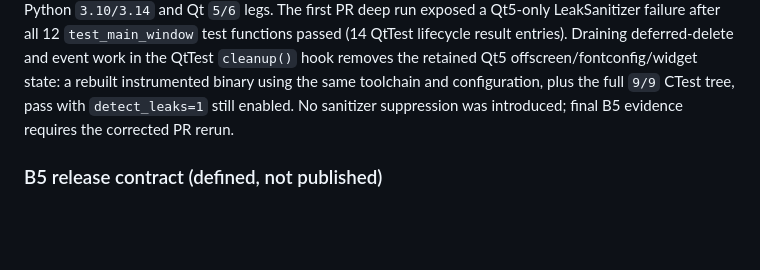
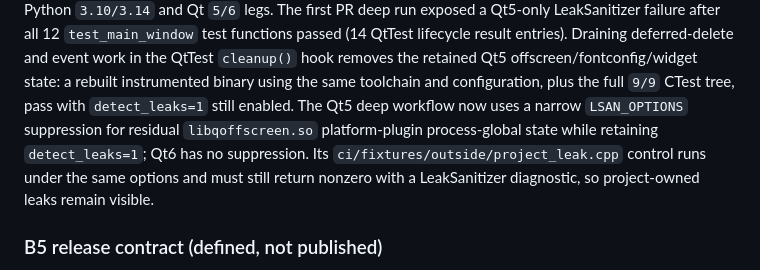
Before and after one commit to jihoon22-lee/toy-projects, a Markdown page: buildscope/README.md, the part around the change. GitHub-like rendering; blank space fills up the shorter version.

Commit message:
docs(buildscope): explain Qt5 LSAN boundary

```diff
--- a/buildscope/README.md
+++ b/buildscope/README.md
@@ -515,7 +515,10 @@ result entries). Draining deferred-delete
 and event work in the QtTest `cleanup()` hook removes the retained Qt5 offscreen/fontconfig/widget
 state: a rebuilt instrumented binary using the same toolchain and configuration, plus the full
 `9/9` CTest tree, pass with `detect_leaks=1` still
-enabled. No sanitizer suppression was introduced; final B5 evidence requires the corrected PR rerun.
+enabled. The Qt5 deep workflow now uses a narrow `LSAN_OPTIONS` suppression for residual
+`libqoffscreen.so` platform-plugin process-global state while retaining `detect_leaks=1`; Qt6 has no
+suppression. Its `ci/fixtures/outside/project_leak.cpp` control runs under the same options and must
+still return nonzero with a LeakSanitizer diagnostic, so project-owned leaks remain visible.
 
 ### B5 release contract (defined, not published)
 
```
Also changed, not shown: CHANGELOG.md (+5 -1 lines), workthrough/2026-09-02-buildscope-qt5-lsan-suppression.md (added, +28 -0 lines).
